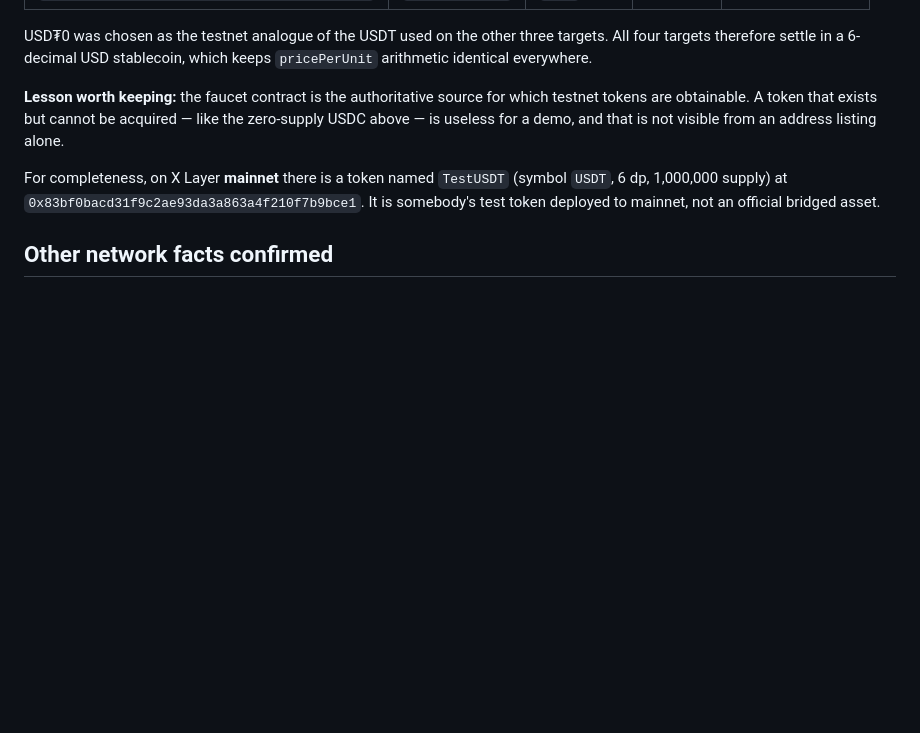
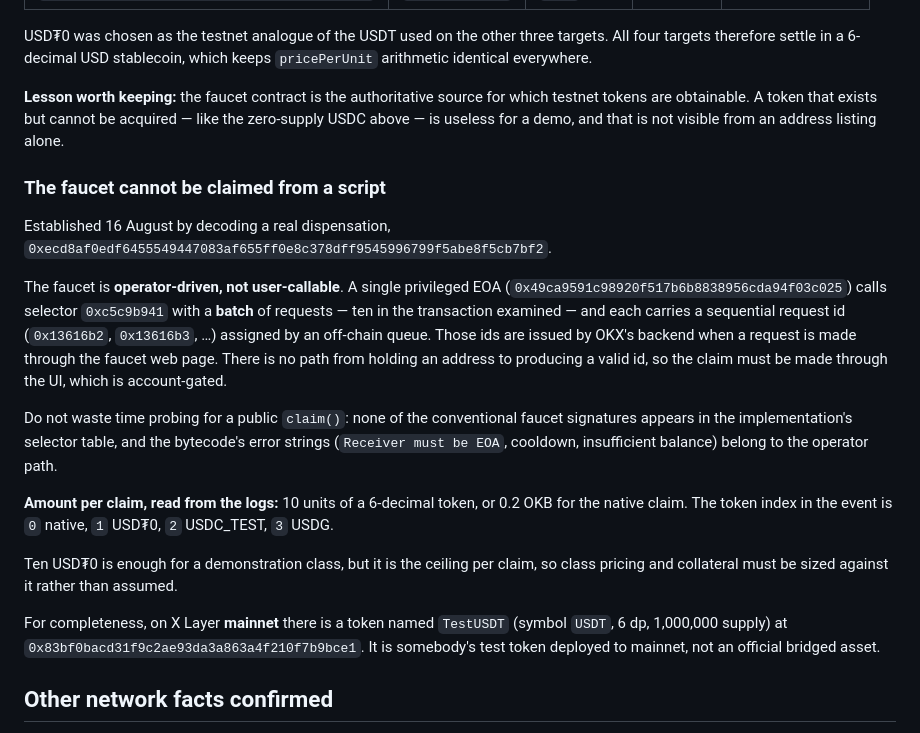
Before and after one commit to Jennycruzy/routelock, a Markdown page: docs/chain-verification.md, the part around the change. Drawn GitHub-style; blank space fills up the shorter version.

Commit message:
Record that the X Layer faucet is operator-driven

```diff
--- a/docs/chain-verification.md
+++ b/docs/chain-verification.md
@@ -110,6 +110,31 @@ which testnet tokens are obtainable. A token that exists but cannot be acquired
 like the zero-supply USDC above — is useless for a demo, and that is not visible
 from an address listing alone.
 
+### The faucet cannot be claimed from a script
+
+Established 16 August by decoding a real dispensation,
+`0xecd8af0edf6455549447083af655ff0e8c378dff9545996799f5abe8f5cb7bf2`.
+
+The faucet is **operator-driven, not user-callable**. A single privileged EOA
+(`0x49ca9591c98920f517b6b8838956cda94f03c025`) calls selector `0xc5c9b941` with a
+**batch** of requests — ten in the transaction examined — and each carries a
+sequential request id (`0x13616b2`, `0x13616b3`, …) assigned by an off-chain
+queue. Those ids are issued by OKX's backend when a request is made through the
+faucet web page. There is no path from holding an address to producing a valid
+id, so the claim must be made through the UI, which is account-gated.
+
+Do not waste time probing for a public `claim()`: none of the conventional
+faucet signatures appears in the implementation's selector table, and the
+bytecode's error strings (`Receiver must be EOA`, cooldown, insufficient
+balance) belong to the operator path.
+
+**Amount per claim, read from the logs:** 10 units of a 6-decimal token, or
+0.2 OKB for the native claim. The token index in the event is `0` native,
+`1` USD₮0, `2` USDC_TEST, `3` USDG.
+
+Ten USD₮0 is enough for a demonstration class, but it is the ceiling per claim,
+so class pricing and collateral must be sized against it rather than assumed.
+
 For completeness, on X Layer **mainnet** there is a token named `TestUSDT`
 (symbol `USDT`, 6 dp, 1,000,000 supply) at
 `0x83bf0bacd31f9c2ae93da3a863a4f210f7b9bce1`. It is somebody's test token
```
